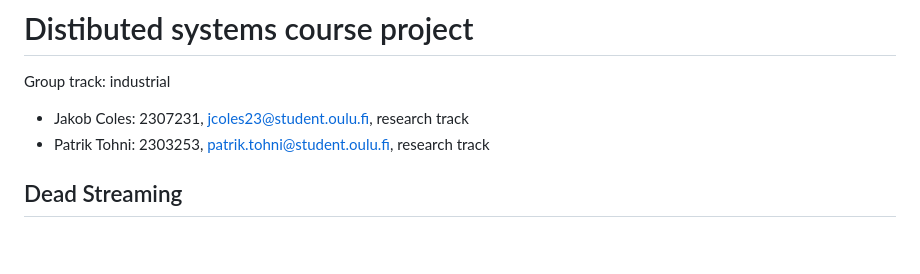
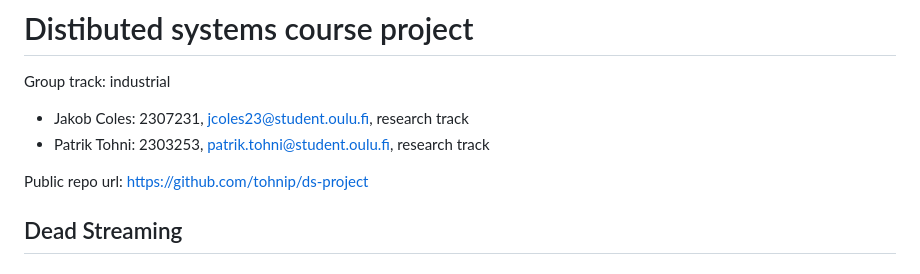
Before and after one commit to tohnip/ds-project, a Markdown page: README.md, the part around the change. Rendered like a GitHub page; blank space fills up the shorter version.

Commit message:
Update README.md with repo url

```diff
--- a/README.md
+++ b/README.md
@@ -4,6 +4,8 @@ Group track: industrial
 
 - Jakob Coles: 2307231, jcoles23@student.oulu.fi, research track
 - Patrik Tohni: 2303253, patrik.tohni@student.oulu.fi, research track
+
+Public repo url: https://github.com/tohnip/ds-project
 
 ## Dead Streaming
 
```
